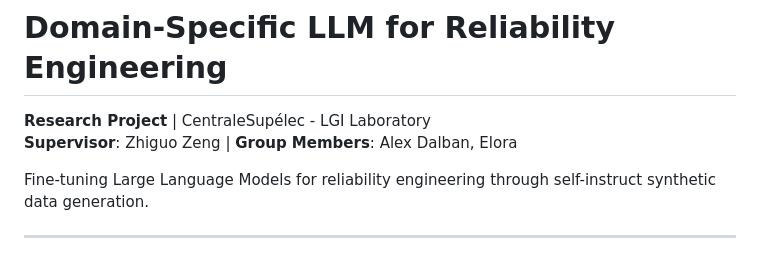
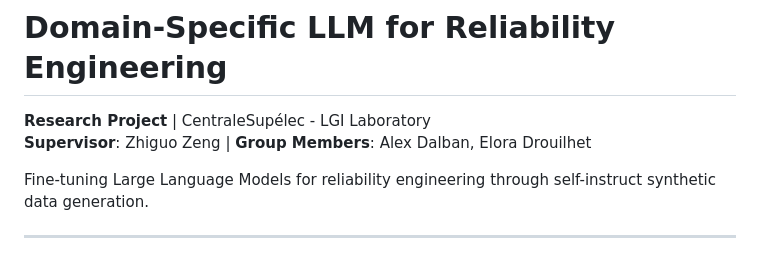
Before and after one commit to ADnocap/Reliability-Domain-Specific-LLM, a Markdown page: README.md, the part around the change. Drawn GitHub-style.

Commit message:
Update group members in README.md

```diff
--- a/README.md
+++ b/README.md
@@ -1,7 +1,7 @@
 # Domain-Specific LLM for Reliability Engineering
 
 **Research Project** | CentraleSupélec - LGI Laboratory
-**Supervisor**: Zhiguo Zeng | **Group Members**: Alex Dalban, Elora
+**Supervisor**: Zhiguo Zeng | **Group Members**: Alex Dalban, Elora Drouilhet
 
 Fine-tuning Large Language Models for reliability engineering through self-instruct synthetic data generation.
 
```
